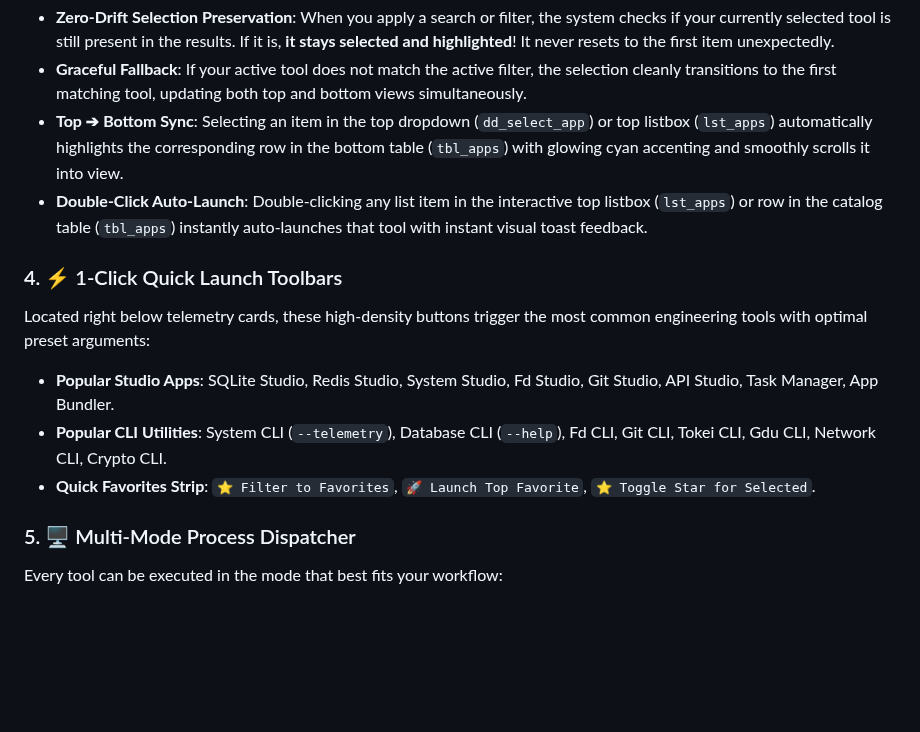
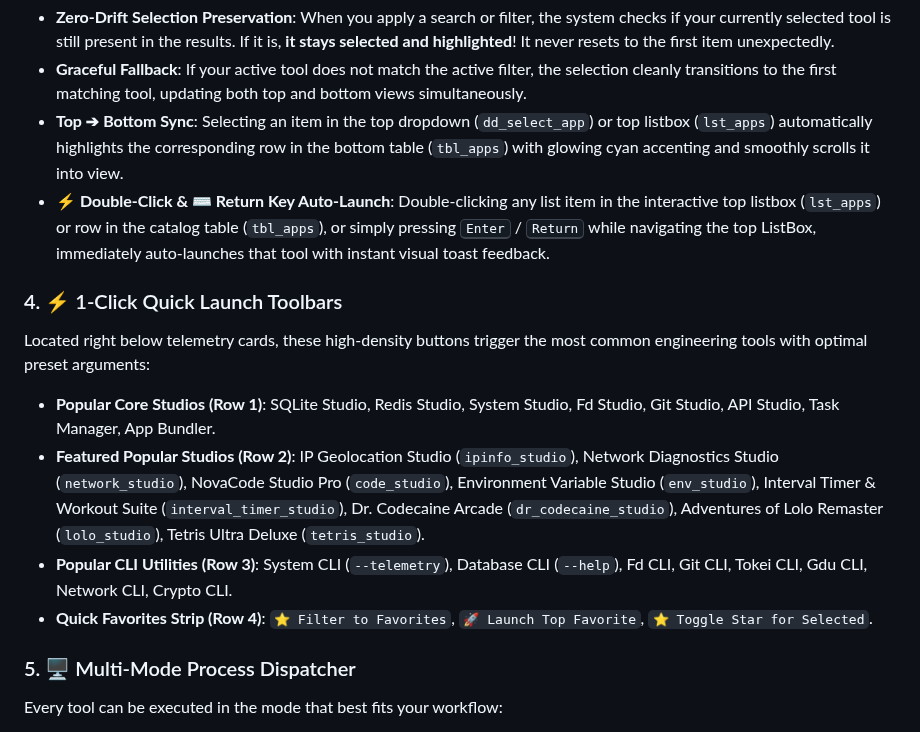
Before and after one commit to codecaine-zz/bun_rad_studio, a Markdown page: docs/userguides/00_launcher_studio.md, the part around one of its changes. Drawn GitHub-style; blank space fills up the shorter version.

```diff
--- a/docs/userguides/00_launcher_studio.md
+++ b/docs/userguides/00_launcher_studio.md
@@ -80,13 +85,14 @@ In complex workstation UIs, applying filters often leads to desynchronized selec
 - **Zero-Drift Selection Preservation**: When you apply a search or filter, the system checks if your currently selected tool is still present in the results. If it is, **it stays selected and highlighted**! It never resets to the first item unexpectedly.
 - **Graceful Fallback**: If your active tool does not match the active filter, the selection cleanly transitions to the first matching tool, updating both top and bottom views simultaneously.
 - **Top ➔ Bottom Sync**: Selecting an item in the top dropdown (`dd_select_app`) or top listbox (`lst_apps`) automatically highlights the corresponding row in the bottom table (`tbl_apps`) with glowing cyan accenting and smoothly scrolls it into view.
-- **Double-Click Auto-Launch**: Double-clicking any list item in the interactive top listbox (`lst_apps`) or row in the catalog table (`tbl_apps`) instantly auto-launches that tool with instant visual toast feedback.
+- **⚡ Double-Click & ⌨️ Return Key Auto-Launch**: Double-clicking any list item in the interactive top listbox (`lst_apps`) or row in the catalog table (`tbl_apps`), or simply pressing <kbd>Enter</kbd> / <kbd>Return</kbd> while navigating the top ListBox, immediately auto-launches that tool with instant visual toast feedback.
 
 ### 4. ⚡ 1-Click Quick Launch Toolbars
 Located right below telemetry cards, these high-density buttons trigger the most common engineering tools with optimal preset arguments:
-- **Popular Studio Apps**: SQLite Studio, Redis Studio, System Studio, Fd Studio, Git Studio, API Studio, Task Manager, App Bundler.
-- **Popular CLI Utilities**: System CLI (`--telemetry`), Database CLI (`--help`), Fd CLI, Git CLI, Tokei CLI, Gdu CLI, Network CLI, Crypto CLI.
-- **Quick Favorites Strip**: `⭐ Filter to Favorites`, `🚀 Launch Top Favorite`, `⭐ Toggle Star for Selected`.
+- **Popular Core Studios (Row 1)**: SQLite Studio, Redis Studio, System Studio, Fd Studio, Git Studio, API Studio, Task Manager, App Bundler.
+- **Featured Popular Studios (Row 2)**: IP Geolocation Studio (`ipinfo_studio`), Network Diagnostics Studio (`network_studio`), NovaCode Studio Pro (`code_studio`), Environment Variable Studio (`env_studio`), Interval Timer & Workout Suite (`interval_timer_studio`), Dr. Codecaine Arcade (`dr_codecaine_studio`), Adventures of Lolo Remaster (`lolo_studio`), Tetris Ultra Deluxe (`tetris_studio`).
+- **Popular CLI Utilities (Row 3)**: System CLI (`--telemetry`), Database CLI (`--help`), Fd CLI, Git CLI, Tokei CLI, Gdu CLI, Network CLI, Crypto CLI.
+- **Quick Favorites Strip (Row 4)**: `⭐ Filter to Favorites`, `🚀 Launch Top Favorite`, `⭐ Toggle Star for Selected`.
 
 ### 5. 🖥️ Multi-Mode Process Dispatcher
 Every tool can be executed in the mode that best fits your workflow:
```
Also changed, not shown: other parts of docs/userguides/00_launcher_studio.md (+10 -5 lines), README.md (+25 -10 lines), docs/userguides/README.md (+1 -1 lines), screenshots/apps/launcher_studio_desktop.png.
